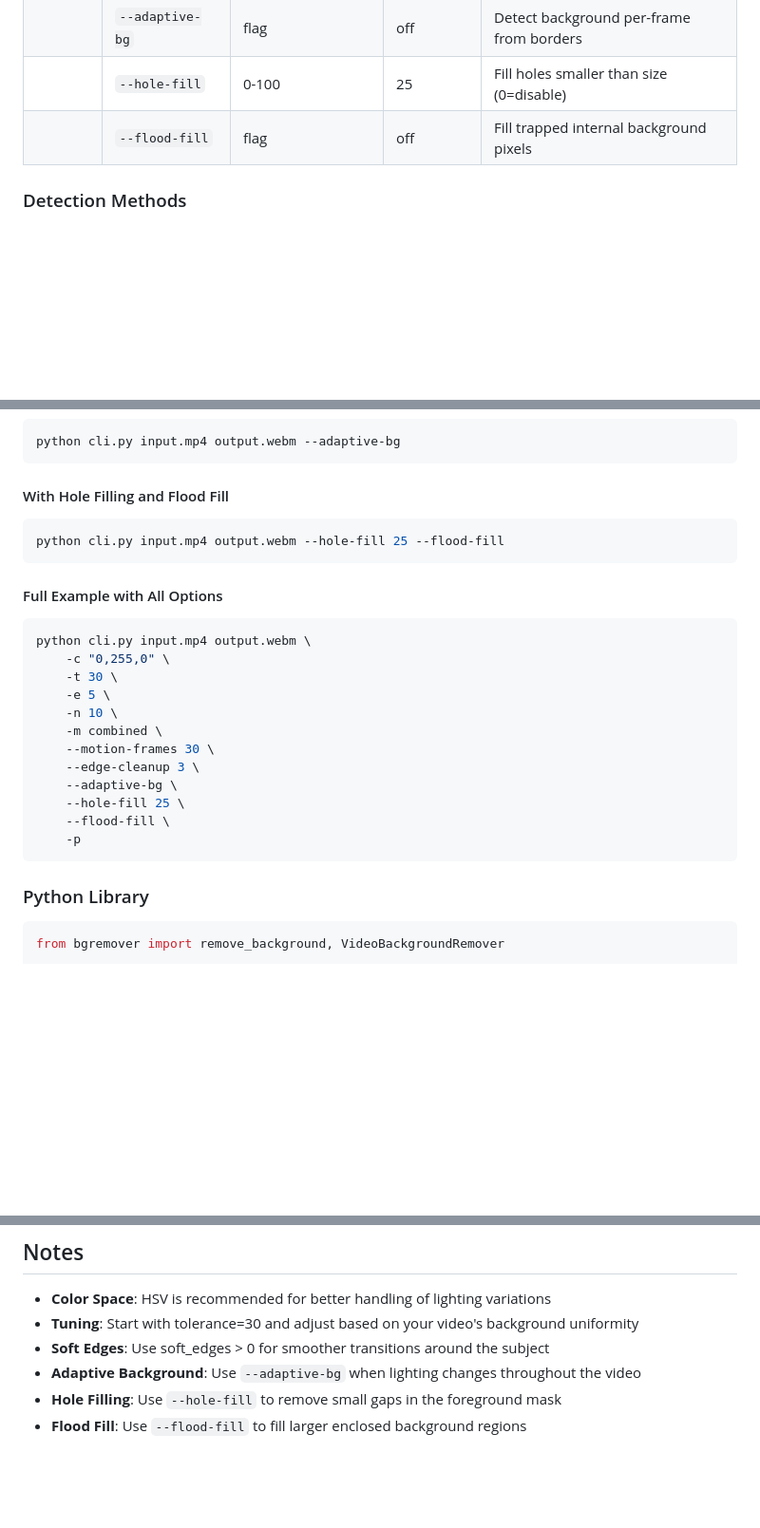
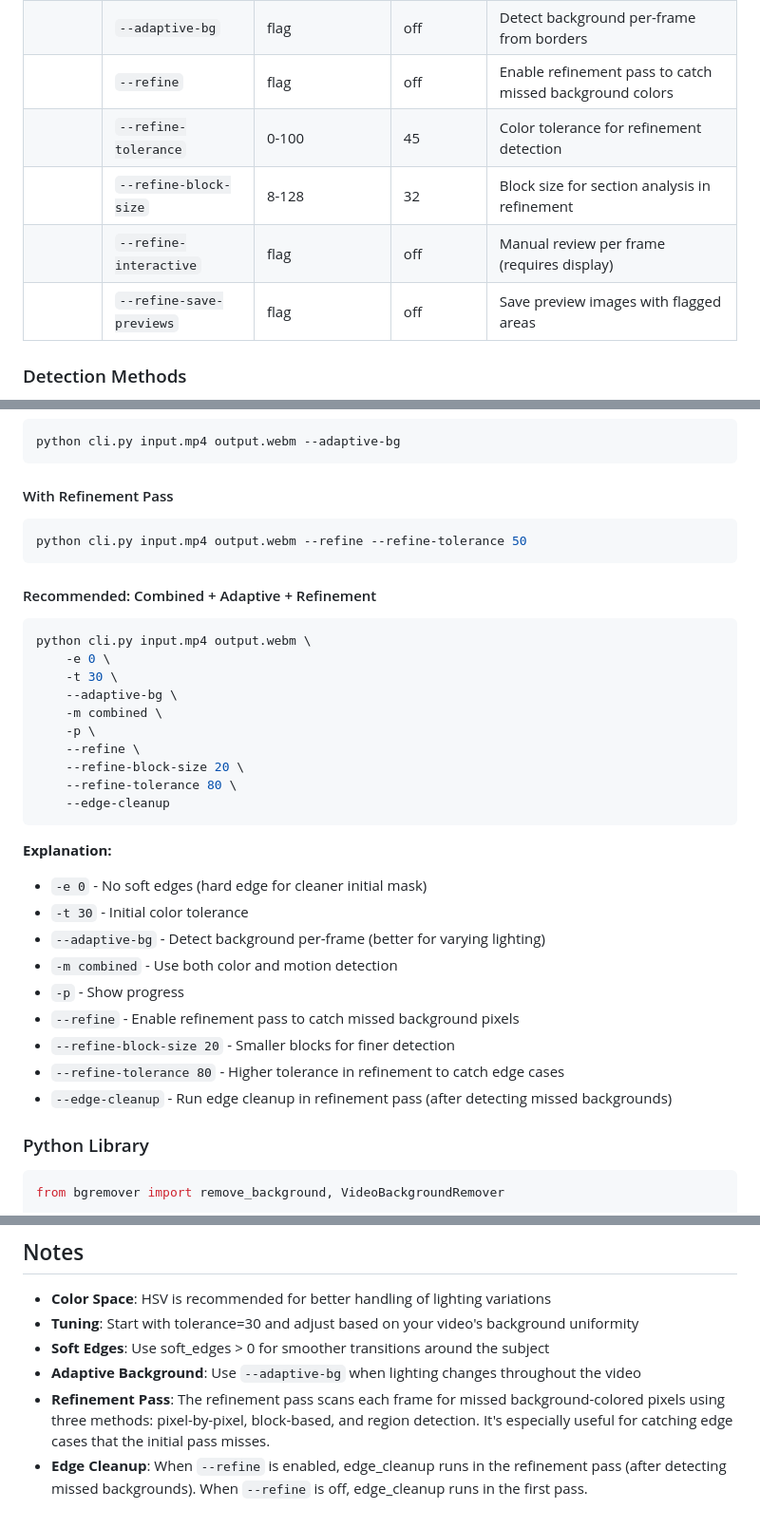
Before and after one commit to francjpd/framer, a Markdown page: README.md, 3 parts joined by grey strips. Shown at 95% size. Drawn GitHub-style; blank space fills up the shorter version.

Commit message:
docs: update README with refinement pass examples and remove obsolete flags
- Add refinement options to CLI table (--refine, --refine-tolerance, etc.)
- Add recommended example with full flag explanations
- Remove hole-fill and flood-fill references
- Add notes about refinement pass and edge_cleanup behavior

````diff
--- a/README.md
+++ b/README.md
@@ -43,8 +43,11 @@ python cli.py input.mp4 output.webm -c "0,255,0" -t 30
 | | `--motion-frames` | 1-100 | 30 | Frames to analyze for motion detection |
 | | `--edge-cleanup` | 0-20 | 3 | Pixels to erode from edges to remove color spill |
 | | `--adaptive-bg` | flag | off | Detect background per-frame from borders |
-| | `--hole-fill` | 0-100 | 25 | Fill holes smaller than size (0=disable) |
-| | `--flood-fill` | flag | off | Fill trapped internal background pixels |
+| | `--refine` | flag | off | Enable refinement pass to catch missed background colors |
+| | `--refine-tolerance` | 0-100 | 45 | Color tolerance for refinement detection |
+| | `--refine-block-size` | 8-128 | 32 | Block size for section analysis in refinement |
+| | `--refine-interactive` | flag | off | Manual review per frame (requires display) |
+| | `--refine-save-previews` | flag | off | Save preview images with flagged areas |
 
 ### Detection Methods
 
@@ -90,28 +93,37 @@ python cli.py input.mp4 output.webm -m combined
 python cli.py input.mp4 output.webm --adaptive-bg
 ```
 
-#### With Hole Filling and Flood Fill
+#### With Refinement Pass
 
 ```bash
-python cli.py input.mp4 output.webm --hole-fill 25 --flood-fill
+python cli.py input.mp4 output.webm --refine --refine-tolerance 50
 ```
 
-#### Full Example with All Options
+#### Recommended: Combined + Adaptive + Refinement
 
 ```bash
 python cli.py input.mp4 output.webm \
-    -c "0,255,0" \
+    -e 0 \
     -t 30 \
-    -e 5 \
-    -n 10 \
+    --adaptive-bg \
     -m combined \
-    --motion-frames 30 \
-    --edge-cleanup 3 \
-    --adaptive-bg \
-    --hole-fill 25 \
-    --flood-fill \
-    -p
+    -p \
+    --refine \
+    --refine-block-size 20 \
+    --refine-tolerance 80 \
+    --edge-cleanup
 ```
+
+**Explanation:**
+- `-e 0` - No soft edges (hard edge for cleaner initial mask)
+- `-t 30` - Initial color tolerance
+- `--adaptive-bg` - Detect background per-frame (better for varying lighting)
+- `-m combined` - Use both color and motion detection
+- `-p` - Show progress
+- `--refine` - Enable refinement pass to catch missed background pixels
+- `--refine-block-size 20` - Smaller blocks for finer detection
+- `--refine-tolerance 80` - Higher tolerance in refinement to catch edge cases
+- `--edge-cleanup` - Run edge cleanup in refinement pass (after detecting missed backgrounds)
 
 ### Python Library
 
@@ -174,5 +186,5 @@ The format is automatically detected from the output file extension, or can be s
 - **Tuning**: Start with tolerance=30 and adjust based on your video's background uniformity
 - **Soft Edges**: Use soft_edges > 0 for smoother transitions around the subject
 - **Adaptive Background**: Use `--adaptive-bg` when lighting changes throughout the video
-- **Hole Filling**: Use `--hole-fill` to remove small gaps in the foreground mask
-- **Flood Fill**: Use `--flood-fill` to fill larger enclosed background regions
+- **Refinement Pass**: The refinement pass scans each frame for missed background-colored pixels using three methods: pixel-by-pixel, block-based, and region detection. It's especially useful for catching edge cases that the initial pass misses.
+- **Edge Cleanup**: When `--refine` is enabled, edge_cleanup runs in the refinement pass (after detecting missed backgrounds). When `--refine` is off, edge_cleanup runs in the first pass.
````
Also changed, not shown: other parts of README.md (+1 -1 lines).
